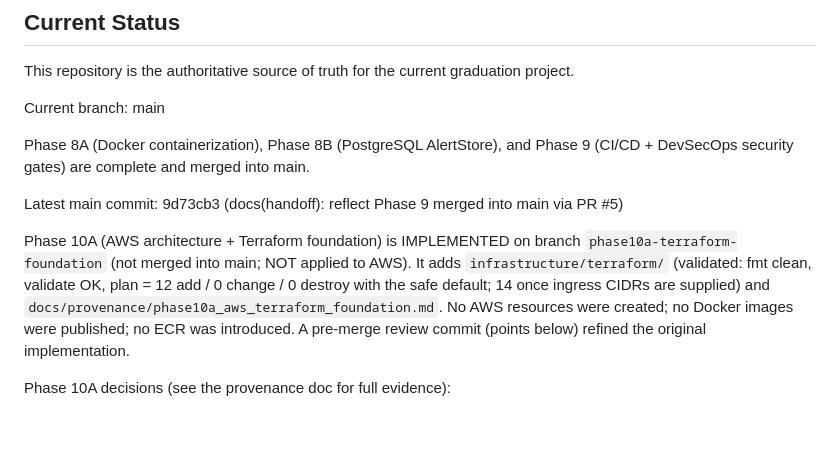
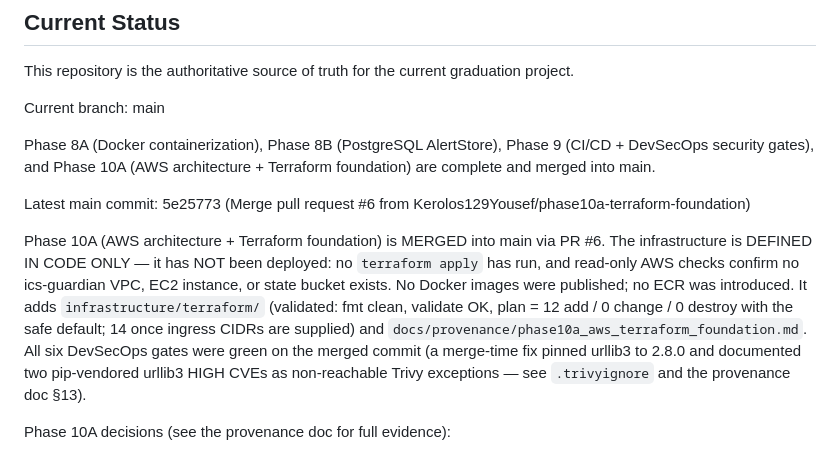
Before and after one commit to Kerolos129Yousef/water-chlorination-ics-security, a Markdown page: PROJECT_HANDOFF.md, the part around the change. Drawn GitHub-style; blank space fills up the shorter version.

Commit message:
docs(handoff): reflect Phase 10A merged into main via PR #6 (not deployed)
Phase 10A (AWS Terraform foundation) is merged. Infrastructure is defined in
code only — no terraform apply has run; read-only AWS checks confirm no
ics-guardian VPC/instance/state bucket exists. All six DevSecOps gates were
green on the merged commit.

Co-Authored-By: Claude Opus 4.8 <noreply@anthropic.com>

```diff
--- a/PROJECT_HANDOFF.md
+++ b/PROJECT_HANDOFF.md
@@ -7,19 +7,24 @@ This repository is the authoritative source of truth for the current graduation
 Current branch:
 main
 
-Phase 8A (Docker containerization), Phase 8B (PostgreSQL AlertStore), and
-Phase 9 (CI/CD + DevSecOps security gates) are complete and merged into main.
+Phase 8A (Docker containerization), Phase 8B (PostgreSQL AlertStore),
+Phase 9 (CI/CD + DevSecOps security gates), and Phase 10A (AWS architecture +
+Terraform foundation) are complete and merged into main.
 
 Latest main commit:
-9d73cb3 (docs(handoff): reflect Phase 9 merged into main via PR #5)
+5e25773 (Merge pull request #6 from Kerolos129Yousef/phase10a-terraform-foundation)
 
-Phase 10A (AWS architecture + Terraform foundation) is IMPLEMENTED on branch
-`phase10a-terraform-foundation` (not merged into main; NOT applied to AWS).
+Phase 10A (AWS architecture + Terraform foundation) is MERGED into main via
+PR #6. The infrastructure is DEFINED IN CODE ONLY — it has NOT been deployed:
+no `terraform apply` has run, and read-only AWS checks confirm no ics-guardian
+VPC, EC2 instance, or state bucket exists. No Docker images were published; no
+ECR was introduced.
 It adds `infrastructure/terraform/` (validated: fmt clean, validate OK, plan =
 12 add / 0 change / 0 destroy with the safe default; 14 once ingress CIDRs are
-supplied) and `docs/provenance/phase10a_aws_terraform_foundation.md`. No AWS
-resources were created; no Docker images were published; no ECR was introduced.
-A pre-merge review commit (points below) refined the original implementation.
+supplied) and `docs/provenance/phase10a_aws_terraform_foundation.md`. All six
+DevSecOps gates were green on the merged commit (a merge-time fix pinned
+urllib3 to 2.8.0 and documented two pip-vendored urllib3 HIGH CVEs as
+non-reachable Trivy exceptions — see `.trivyignore` and the provenance doc §13).
 
 Phase 10A decisions (see the provenance doc for full evidence):
 - Architecture: single EC2 + Docker Compose (SQLite), NOT ECS/Fargate/ALB/RDS.
```
